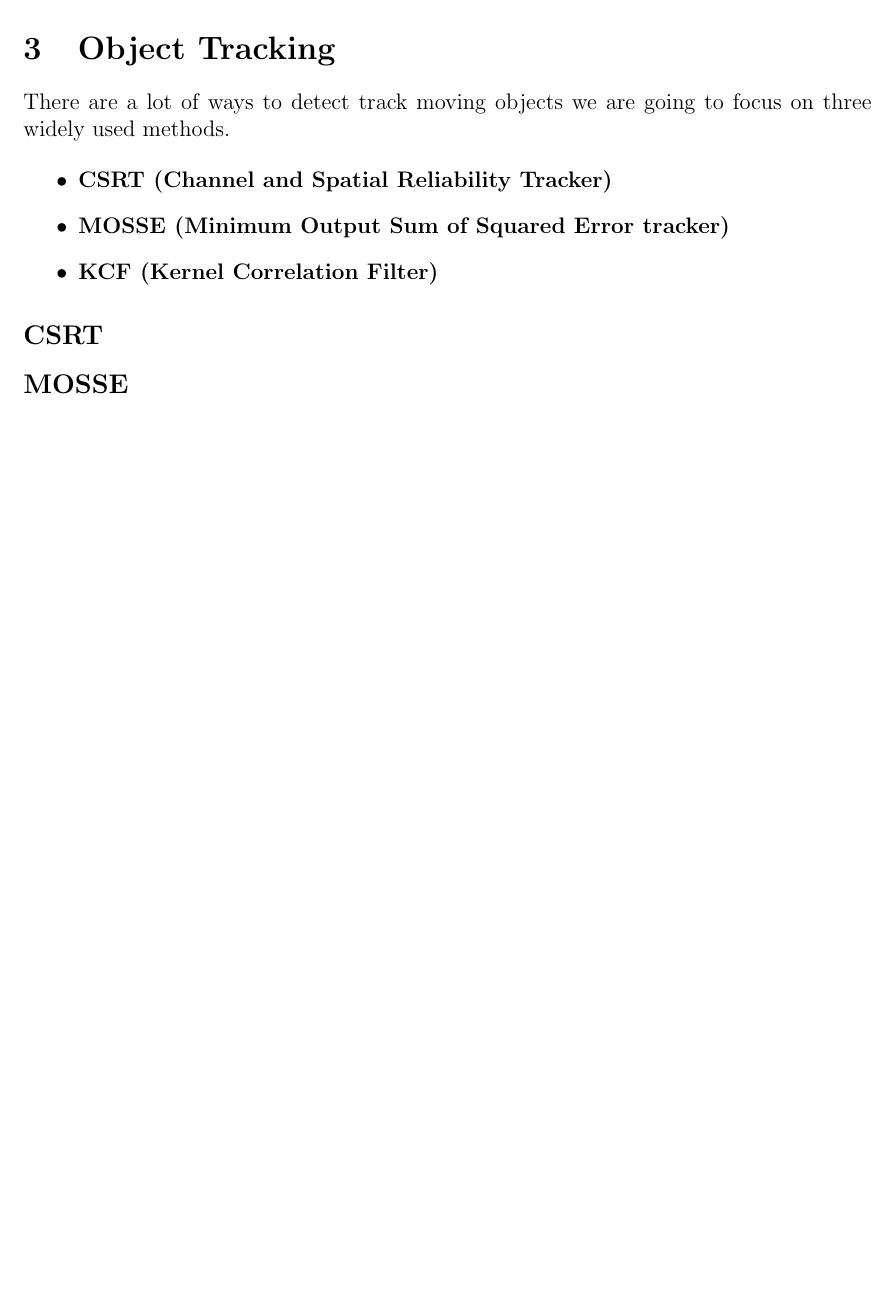
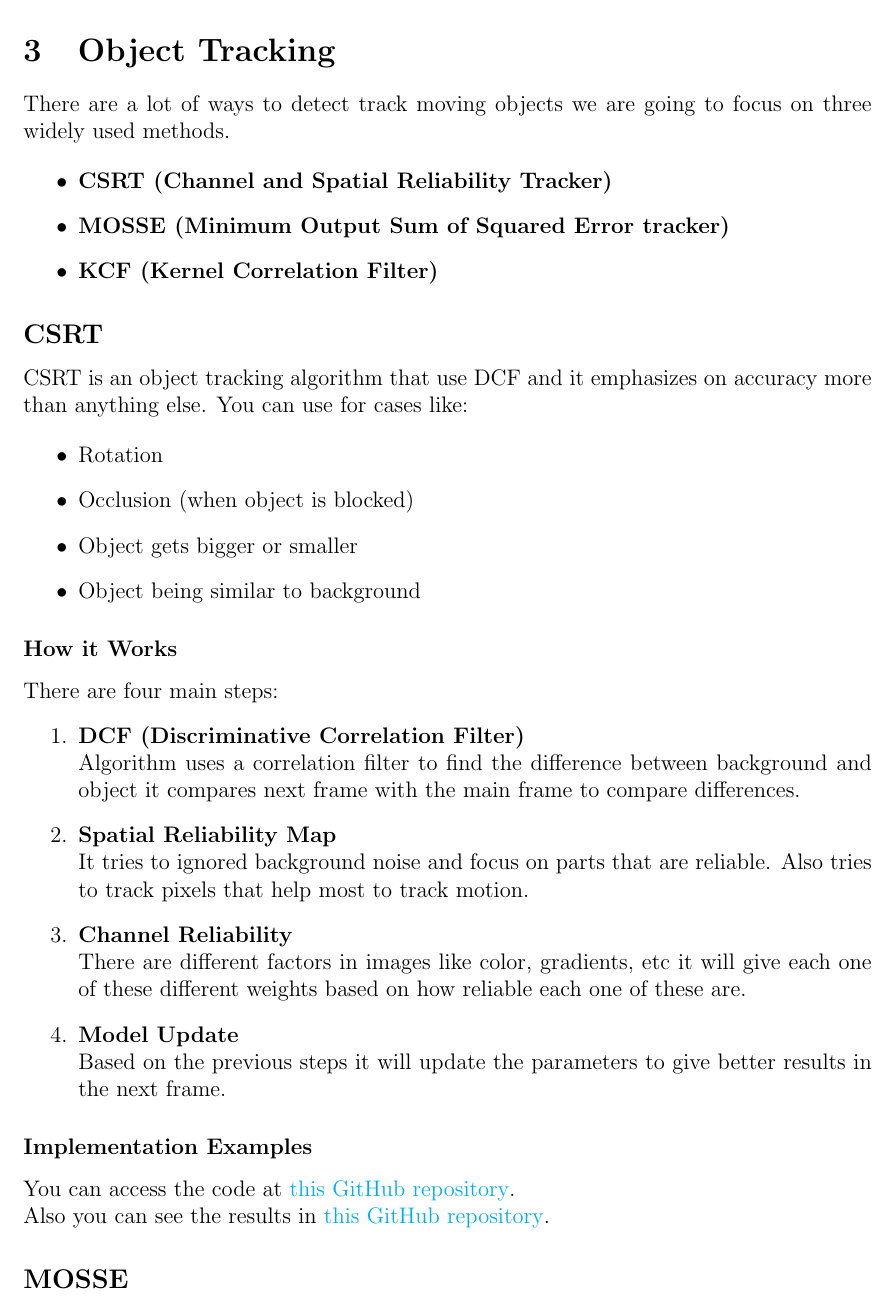
Before and after one commit to amirali83/Object-Detection-and-Tracking-with-OpenCV, a LaTeX document (latex/Untitled-1.tex): part of page 7 of 7, cut so that both start at the same text, the shorter picture padded with empty space. Compiled offline with pdfLaTeX.

Commit message:
endOfCSRT

```diff
--- a/latex/Untitled-1.tex
+++ b/latex/Untitled-1.tex
@@ -250,7 +250,34 @@ There are a lot of ways to detect track moving objects we are going to focus on
 
 \subsection{CSRT}
 
+CSRT is an object tracking algorithm that use DCF and it emphasizes on accuracy more than anything else.
+You can use for cases like:
 
+\begin{itemize}
+    \item Rotation
+    \item Occlusion (when object is blocked)
+    \item Object gets bigger or smaller
+    \item Object being similar to background
+\end{itemize}
+
+\subsubsection{How it Works}
+
+There are four main steps:
+\begin{enumerate}
+    \item \textbf{DCF (Discriminative Correlation Filter)} \\
+        Algorithm uses a correlation filter to find the difference between background and object it compares next frame with the main frame to compare differences.
+    \item \textbf{Spatial Reliability Map} \\
+        It tries to ignored background noise and focus on parts that are reliable. Also tries to track pixels that help most to track motion.
+    \item \textbf{Channel Reliability} \\
+        There are different factors in images like color, gradients, etc it will give each one of these different weights based on how reliable each one of these are.
+    \item \textbf{Model Update} \\
+        Based on the previous steps it will update the parameters to give better results in the next frame.
+\end{enumerate}
+
+\subsubsection{Implementation Examples}
+
+You can access the code at \href{https://github.com/amirali83/Signal_Project_2025}{this GitHub repository}. \\
+Also you can see the results in \href{https://github.com/amirali83/Signal_Project_2025}{this GitHub repository}.
 
 \subsection{MOSSE}
 
```
Also changed, not shown: latex/Untitled-1.pdf, 12 other files.
